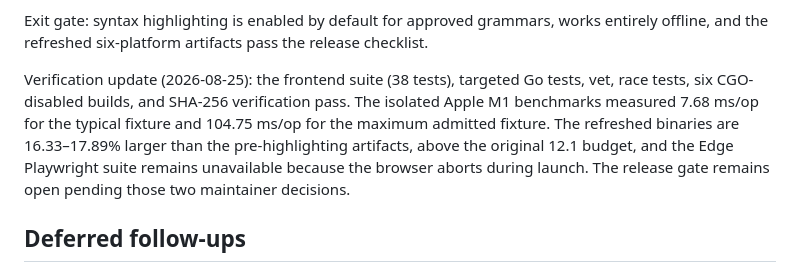
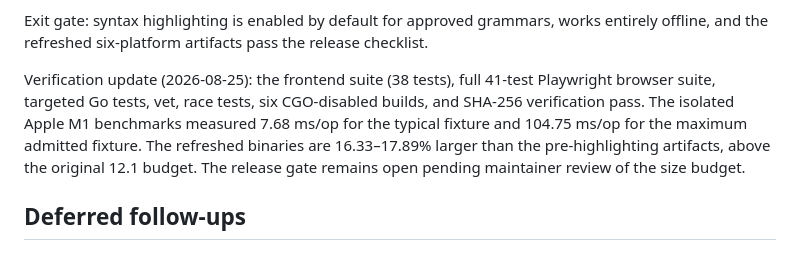
Before and after one commit to atulmirajkar/code-annotator, a Markdown page: docs/designs/source-syntax-highlighting.md, the part around the change. Rendered like a GitHub page.

Commit message:
Record successful browser hardening verification

```diff
--- a/docs/designs/source-syntax-highlighting.md
+++ b/docs/designs/source-syntax-highlighting.md
@@ -839,14 +839,14 @@ Exit gate: syntax highlighting is enabled by default for approved grammars,
 works entirely offline, and the refreshed six-platform artifacts pass the
 release checklist.
 
-Verification update (2026-08-25): the frontend suite (38 tests), targeted Go
-tests, vet, race tests, six CGO-disabled builds, and SHA-256 verification pass.
+Verification update (2026-08-25): the frontend suite (38 tests), full 41-test
+Playwright browser suite, targeted Go tests, vet, race tests, six CGO-disabled
+builds, and SHA-256 verification pass.
 The isolated Apple M1 benchmarks measured 7.68 ms/op for the typical fixture
 and 104.75 ms/op for the maximum admitted fixture. The refreshed binaries are
 16.33–17.89% larger than the pre-highlighting artifacts, above the original
-12.1 budget, and the Edge Playwright suite remains unavailable because the
-browser aborts during launch. The release gate remains open pending those two
-maintainer decisions.
+12.1 budget. The release gate remains open pending maintainer review of the
+size budget.
 
 ## Deferred follow-ups
 
```
Also changed, not shown: project_status.md (+4 -4 lines).
